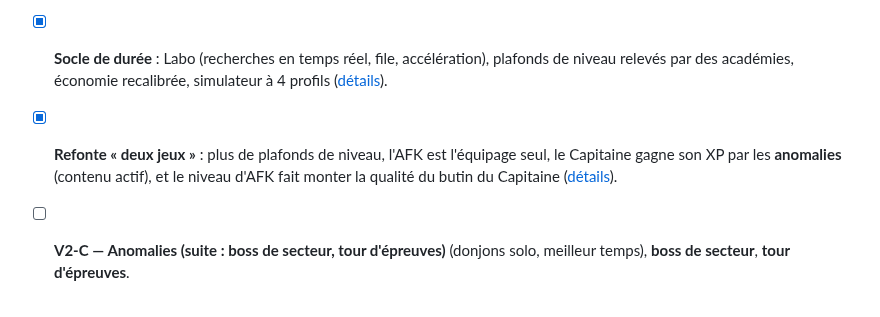
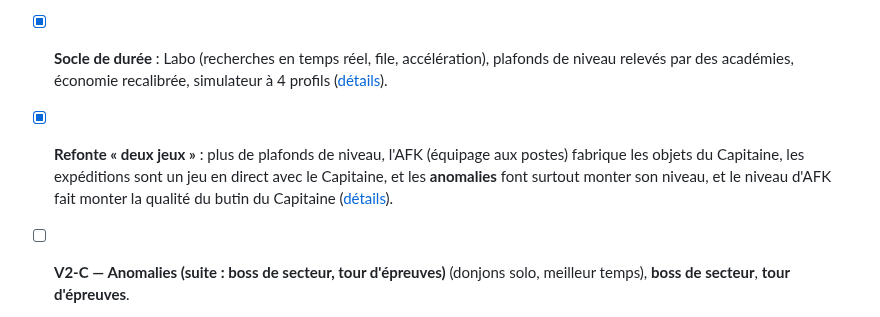
Before and after one commit to dro0id/Altopia, a Markdown page: docs/ROADMAP.md, the part around the change. Drawn GitHub-style.

```diff
--- a/docs/ROADMAP.md
+++ b/docs/ROADMAP.md
@@ -9,7 +9,7 @@
 - [x] **V2.1 — Équipage AFK + loot RPG** : production même hors ligne, rendement et durée hors ligne, 6 emplacements, 5 raretés, bonus aléatoires, recyclage auto.
 - [x] **Style visuel R2** : thème verre/cyan, polices, icônes SVG, cartes d'équipement à cadre de rareté, combat et rapport hors ligne restylés ([STYLE.md](STYLE.md)).
 - [x] **Socle de durée** : Labo (recherches en temps réel, file, accélération), plafonds de niveau relevés par des académies, économie recalibrée, simulateur à 4 profils ([détails](AFK.md)).
-- [x] **Refonte « deux jeux »** : plus de plafonds de niveau, l'AFK est l'équipage seul, le Capitaine gagne son XP par les **anomalies** (contenu actif), et le niveau d'AFK fait monter la qualité du butin du Capitaine ([détails](AFK.md)).
+- [x] **Refonte « deux jeux »** : plus de plafonds de niveau, l'AFK (équipage aux postes) fabrique les objets du Capitaine, les expéditions sont un jeu en direct avec le Capitaine, et les **anomalies** font surtout monter son niveau, et le niveau d'AFK fait monter la qualité du butin du Capitaine ([détails](AFK.md)).
 - [ ] **V2-C — Anomalies (suite : boss de secteur, tour d'épreuves)** (donjons solo, meilleur temps), **boss de secteur**, **tour d'épreuves**.
 - [ ] **V2-D — Campagne** : chapitres narratifs, un par secteur.
 - [ ] Vrais assets graphiques et sons.
```
Also changed, not shown: docs/AFK.md (+14 -13 lines), docs/screens/equipage.png, docs/screens/expeditions_idle.png, 4 other files.
